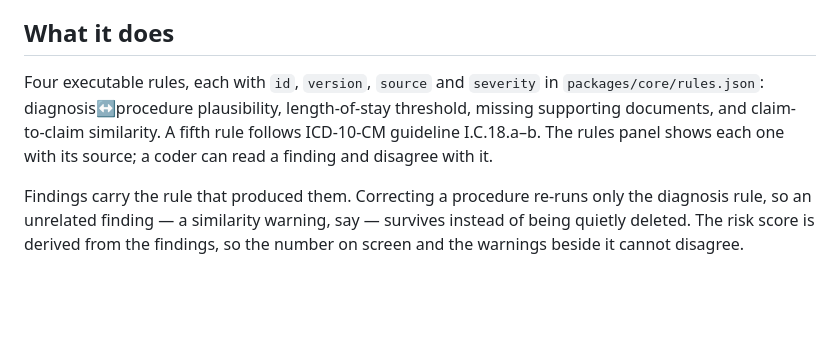
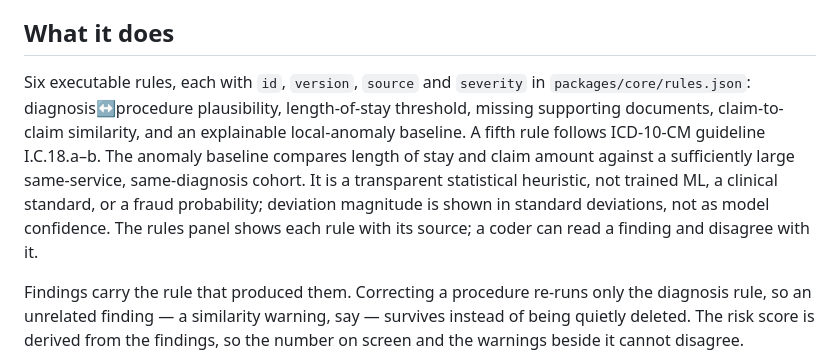
Before and after one commit to jaweed3/healthkathon-preclaim, a Markdown page: README.md, the part around one of its changes. Rendered like a GitHub page; blank space fills up the shorter version.

Commit message:
fix: compact readme

```diff
--- a/README.md
+++ b/README.md
@@ -39,11 +39,16 @@ so a status string cannot drift between them.
 
 ## What it does
 
-Four executable rules, each with `id`, `version`, `source` and `severity` in
+Six executable rules, each with `id`, `version`, `source` and `severity` in
 `packages/core/rules.json`: diagnosis↔procedure plausibility, length-of-stay
-threshold, missing supporting documents, and claim-to-claim similarity. A fifth
-rule follows ICD-10-CM guideline I.C.18.a–b. The rules panel shows each one
-with its source; a coder can read a finding and disagree with it.
+threshold, missing supporting documents, claim-to-claim similarity, and an
+explainable local-anomaly baseline. A fifth rule follows ICD-10-CM guideline
+I.C.18.a–b. The anomaly baseline compares length of stay and claim amount against
+a sufficiently large same-service, same-diagnosis cohort. It is a transparent
+statistical heuristic, not trained ML, a clinical standard, or a fraud
+probability; deviation magnitude is shown in standard deviations, not as model
+confidence. The rules panel
+shows each rule with its source; a coder can read a finding and disagree with it.
 
 Findings carry the rule that produced them. Correcting a procedure re-runs
 only the diagnosis rule, so an unrelated finding — a similarity warning, say —
```
Also changed, not shown: other parts of README.md (+9 -9 lines).
